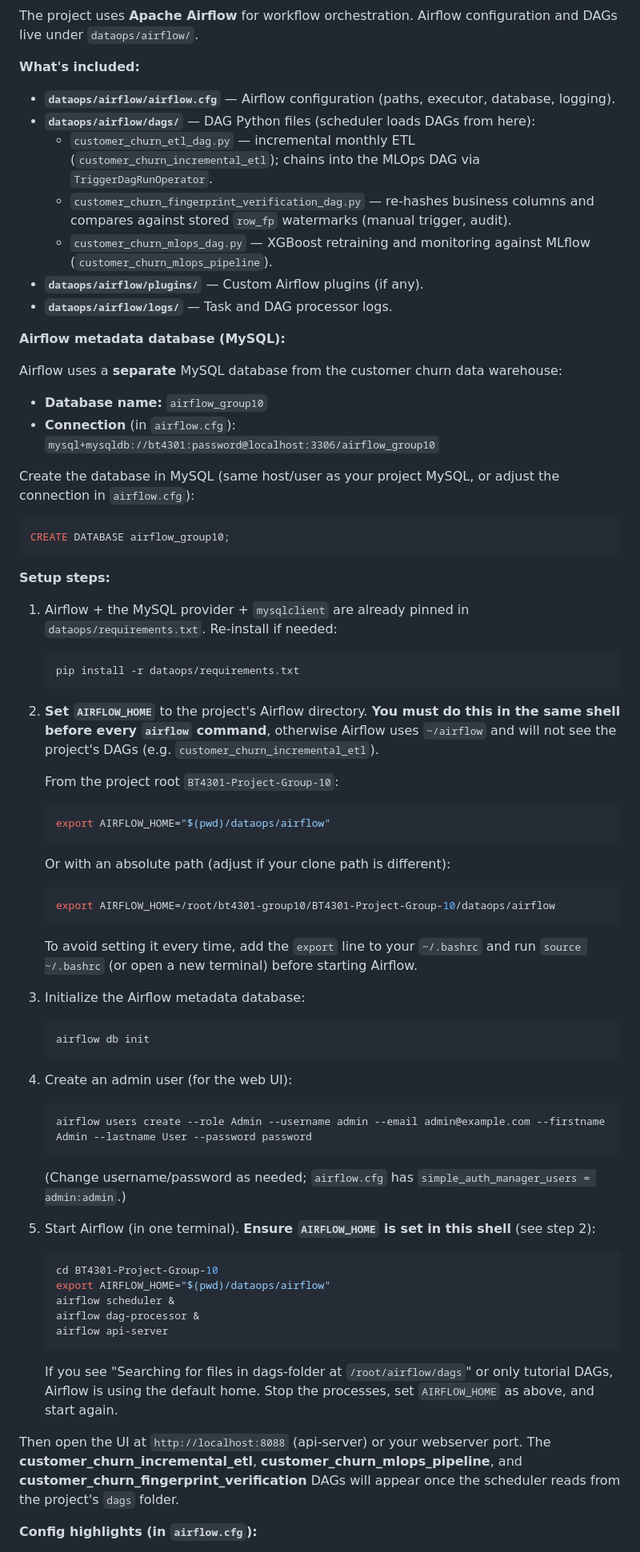
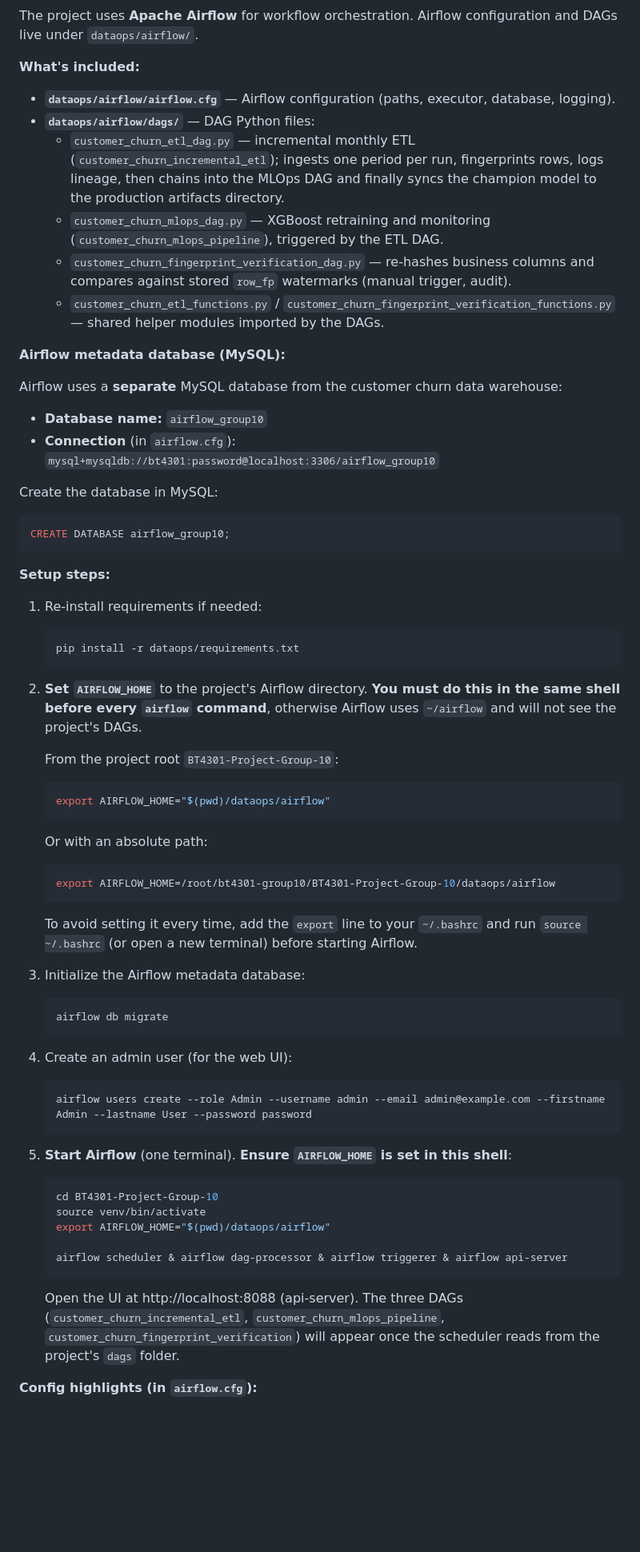
Before and after one commit to WXUXIN/BT4301-Project-Group-10, a Markdown page: README.MD, the part around one of its changes. Shown at 80% size. GitHub-like rendering; blank space fills up the shorter version.

````diff
--- a/README.MD
+++ b/README.MD
@@ -121,12 +152,11 @@ The project uses **Apache Airflow** for workflow orchestration. Airflow configur
 **What's included:**
 
 - **`dataops/airflow/airflow.cfg`** — Airflow configuration (paths, executor, database, logging).
-- **`dataops/airflow/dags/`** — DAG Python files (scheduler loads DAGs from here):
-  - `customer_churn_etl_dag.py` — incremental monthly ETL (`customer_churn_incremental_etl`); chains into the MLOps DAG via `TriggerDagRunOperator`.
+- **`dataops/airflow/dags/`** — DAG Python files:
+  - `customer_churn_etl_dag.py` — incremental monthly ETL (`customer_churn_incremental_etl`); ingests one period per run, fingerprints rows, logs lineage, then chains into the MLOps DAG and finally syncs the champion model to the production artifacts directory.
+  - `customer_churn_mlops_dag.py` — XGBoost retraining and monitoring (`customer_churn_mlops_pipeline`), triggered by the ETL DAG.
   - `customer_churn_fingerprint_verification_dag.py` — re-hashes business columns and compares against stored `row_fp` watermarks (manual trigger, audit).
-  - `customer_churn_mlops_dag.py` — XGBoost retraining and monitoring against MLflow (`customer_churn_mlops_pipeline`).
-- **`dataops/airflow/plugins/`** — Custom Airflow plugins (if any).
-- **`dataops/airflow/logs/`** — Task and DAG processor logs.
+  - `customer_churn_etl_functions.py` / `customer_churn_fingerprint_verification_functions.py` — shared helper modules imported by the DAGs.
 
 **Airflow metadata database (MySQL):**
 
@@ -135,7 +165,7 @@ Airflow uses a **separate** MySQL database from the customer churn data warehous
 - **Database name:** `airflow_group10`
 - **Connection** (in `airflow.cfg`): `mysql+mysqldb://bt4301:password@localhost:3306/airflow_group10`
 
-Create the database in MySQL (same host/user as your project MySQL, or adjust the connection in `airflow.cfg`):
+Create the database in MySQL:
 
 ```sql
 CREATE DATABASE airflow_group10;
@@ -143,13 +173,13 @@ CREATE DATABASE airflow_group10;
 
 **Setup steps:**
 
-1. Airflow + the MySQL provider + `mysqlclient` are already pinned in `dataops/requirements.txt`. Re-install if needed:
+1. Re-install requirements if needed:
 
    ```bash
    pip install -r dataops/requirements.txt
    ```
 
-2. **Set `AIRFLOW_HOME`** to the project's Airflow directory. **You must do this in the same shell before every `airflow` command**, otherwise Airflow uses `~/airflow` and will not see the project's DAGs (e.g. `customer_churn_incremental_etl`).
+2. **Set `AIRFLOW_HOME`** to the project's Airflow directory. **You must do this in the same shell before every `airflow` command**, otherwise Airflow uses `~/airflow` and will not see the project's DAGs.
 
    From the project root `BT4301-Project-Group-10`:
 
@@ -157,7 +187,7 @@ CREATE DATABASE airflow_group10;
    export AIRFLOW_HOME="$(pwd)/dataops/airflow"
    ```
 
-   Or with an absolute path (adjust if your clone path is different):
+   Or with an absolute path:
 
    ```bash
    export AIRFLOW_HOME=/root/bt4301-group10/BT4301-Project-Group-10/dataops/airflow
@@ -168,7 +198,7 @@ CREATE DATABASE airflow_group10;
 3. Initialize the Airflow metadata database:
 
    ```bash
-   airflow db init
+   airflow db migrate
    ```
 
 4. Create an admin user (for the web UI):
@@ -177,21 +207,17 @@ CREATE DATABASE airflow_group10;
    airflow users create --role Admin --username admin --email admin@example.com --firstname Admin --lastname User --password password
    ```
 
-   (Change username/password as needed; `airflow.cfg` has `simple_auth_manager_users = admin:admin`.)
-
-5. Start Airflow (in one terminal). **Ensure `AIRFLOW_HOME` is set in this shell** (see step 2):
+5. **Start Airflow** (one terminal). **Ensure `AIRFLOW_HOME` is set in this shell**:
 
    ```bash
    cd BT4301-Project-Group-10
+   source venv/bin/activate
    export AIRFLOW_HOME="$(pwd)/dataops/airflow"
-   airflow scheduler &
-   airflow dag-processor &
-   airflow api-server
+
+   airflow scheduler & airflow dag-processor & airflow triggerer & airflow api-server
    ```
 
-   If you see "Searching for files in dags-folder at `/root/airflow/dags`" or only tutorial DAGs, Airflow is using the default home. Stop the processes, set `AIRFLOW_HOME` as above, and start again.
-
-Then open the UI at `http://localhost:8088` (api-server) or your webserver port. The **customer_churn_incremental_etl**, **customer_churn_mlops_pipeline**, and **customer_churn_fingerprint_verification** DAGs will appear once the scheduler reads from the project's `dags` folder.
+   Open the UI at http://localhost:8088 (api-server). The three DAGs (`customer_churn_incremental_etl`, `customer_churn_mlops_pipeline`, `customer_churn_fingerprint_verification`) will appear once the scheduler reads from the project's `dags` folder.
 
 **Config highlights (in `airflow.cfg`):**
 
````
Also changed, not shown: other parts of README.MD (+112 -20 lines).
